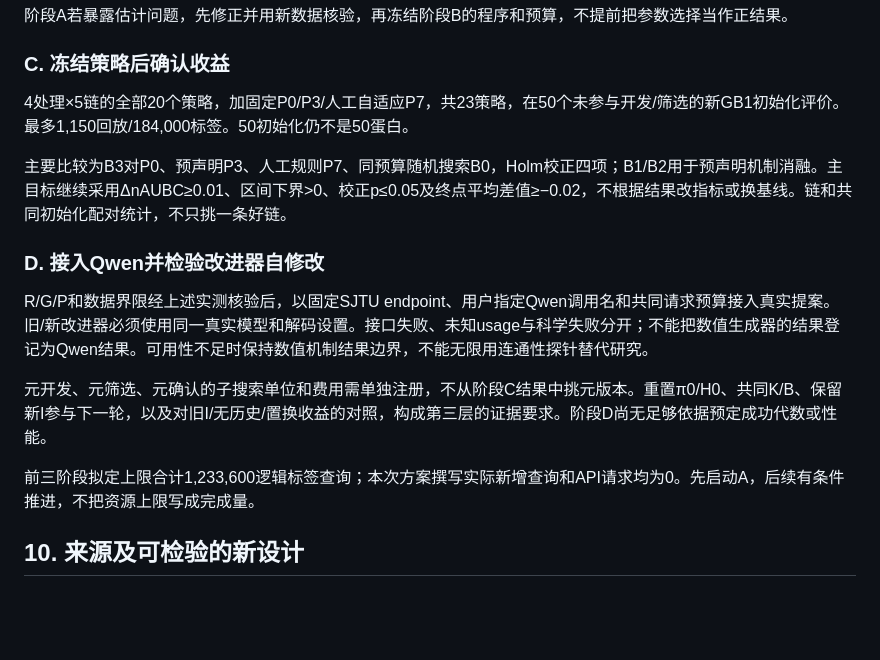
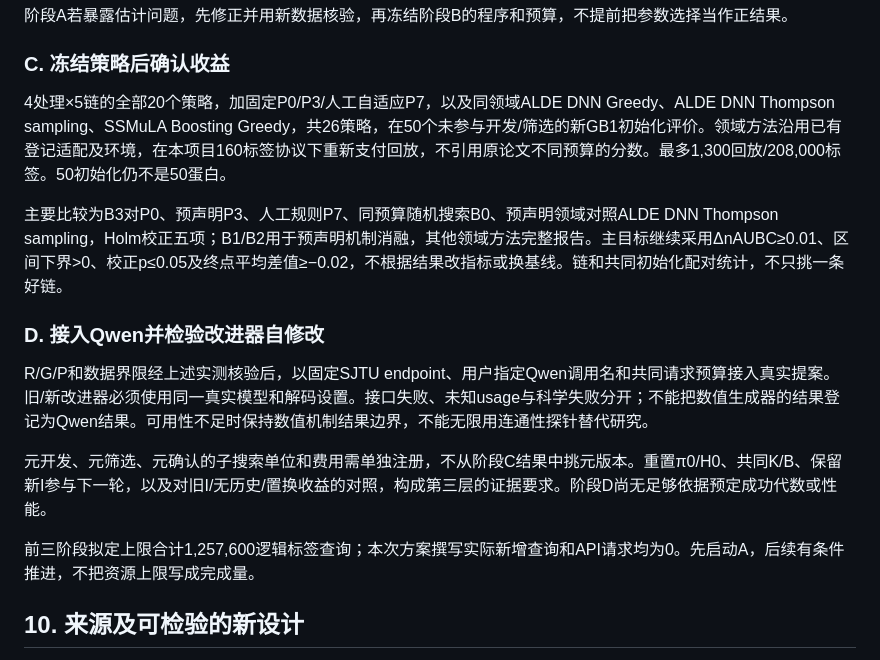
Before and after one commit to asimfish/protein-rsi-report, a Markdown page: public/downloads/rsi-mechanism-plan-20261014.md, the part around the change. GitHub-like rendering; blank space fills up the shorter version.

Commit message:
Retain protein-domain baselines in prospective confirmation

```diff
--- a/public/downloads/rsi-mechanism-plan-20261014.md
+++ b/public/downloads/rsi-mechanism-plan-20261014.md
@@ -141,9 +141,9 @@ $$Q_{K,B}(I)=\mathbb E[J_{\rm fresh}(\widehat\pi(I;\pi_0,H_0,K,B))-J_{\rm fresh}
 
 ### C. 冻结策略后确认收益
 
-4处理×5链的全部20个策略，加固定P0/P3/人工自适应P7，共23策略，在50个未参与开发/筛选的新GB1初始化评价。最多1,150回放/184,000标签。50初始化仍不是50蛋白。
+4处理×5链的全部20个策略，加固定P0/P3/人工自适应P7，以及同领域ALDE DNN Greedy、ALDE DNN Thompson sampling、SSMuLA Boosting Greedy，共26策略，在50个未参与开发/筛选的新GB1初始化评价。领域方法沿用已有登记适配及环境，在本项目160标签协议下重新支付回放，不引用原论文不同预算的分数。最多1,300回放/208,000标签。50初始化仍不是50蛋白。
 
-主要比较为B3对P0、预声明P3、人工规则P7、同预算随机搜索B0，Holm校正四项；B1/B2用于预声明机制消融。主目标继续采用ΔnAUBC≥0.01、区间下界>0、校正p≤0.05及终点平均差值≥−0.02，不根据结果改指标或换基线。链和共同初始化配对统计，不只挑一条好链。
+主要比较为B3对P0、预声明P3、人工规则P7、同预算随机搜索B0、预声明领域对照ALDE DNN Thompson sampling，Holm校正五项；B1/B2用于预声明机制消融，其他领域方法完整报告。主目标继续采用ΔnAUBC≥0.01、区间下界>0、校正p≤0.05及终点平均差值≥−0.02，不根据结果改指标或换基线。链和共同初始化配对统计，不只挑一条好链。
 
 ### D. 接入Qwen并检验改进器自修改
 
@@ -151,7 +151,7 @@ R/G/P和数据界限经上述实测核验后，以固定SJTU endpoint、用户
 
 元开发、元筛选、元确认的子搜索单位和费用需单独注册，不从阶段C结果中挑元版本。重置π0/H0、共同K/B、保留新I参与下一轮，以及对旧I/无历史/置换收益的对照，构成第三层的证据要求。阶段D尚无足够依据预定成功代数或性能。
 
-前三阶段拟定上限合计1,233,600逻辑标签查询；本次方案撰写实际新增查询和API请求均为0。先启动A，后续有条件推进，不把资源上限写成完成量。
+前三阶段拟定上限合计1,257,600逻辑标签查询；本次方案撰写实际新增查询和API请求均为0。先启动A，后续有条件推进，不把资源上限写成完成量。
 
 ## 10. 来源及可检验的新设计
 
```
